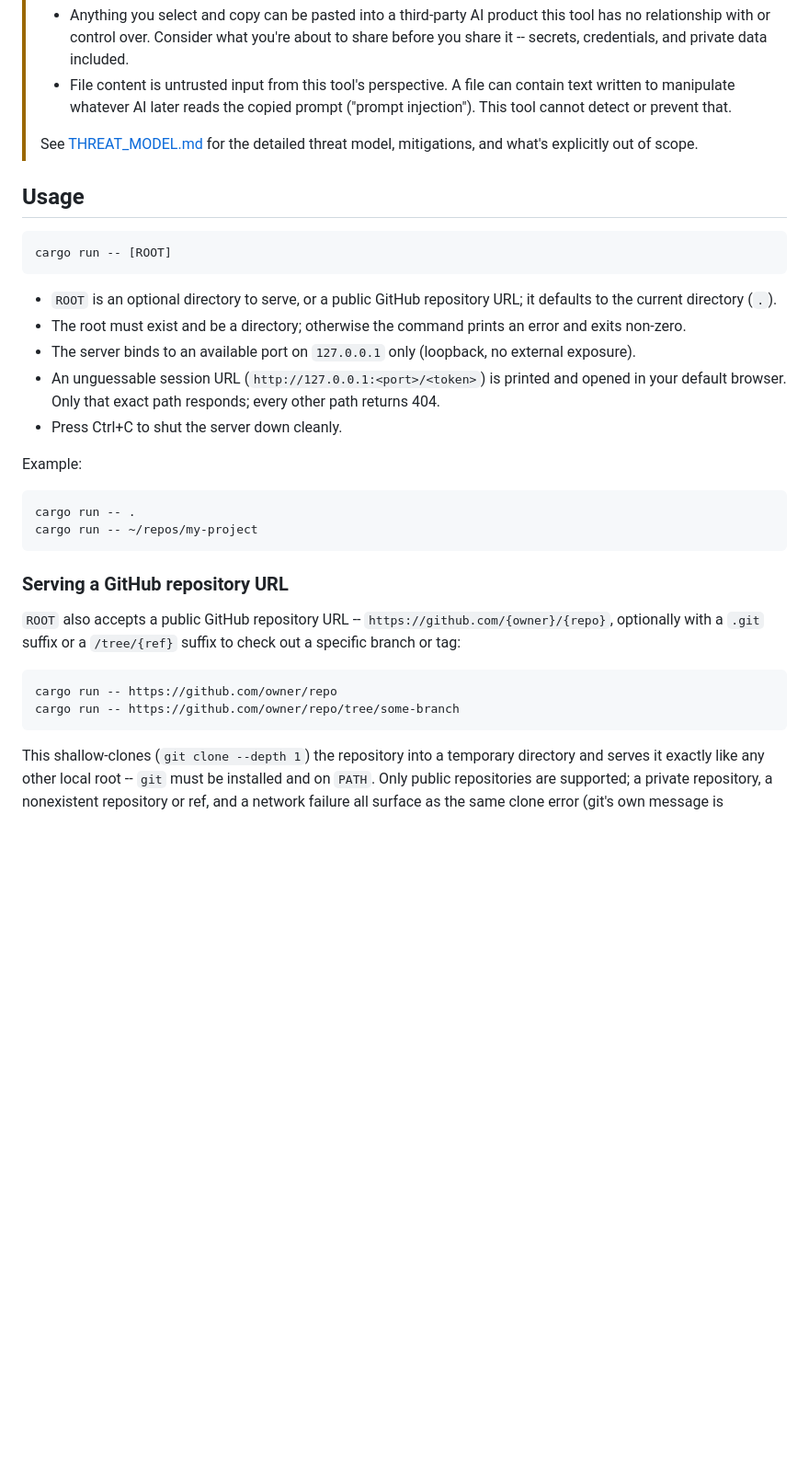
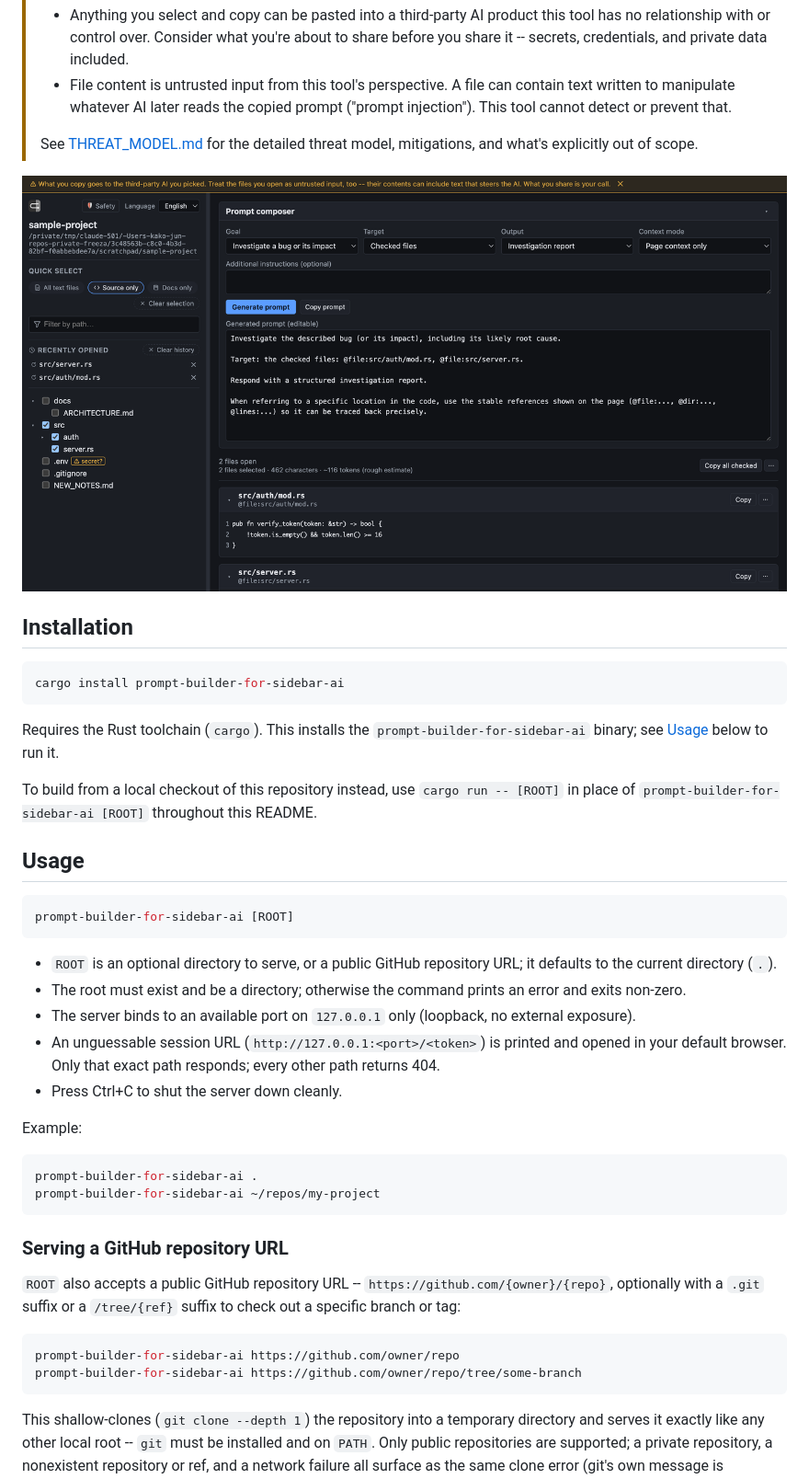
Before and after one commit to kako-jun/prompt-builder-for-sidebar-ai, a Markdown page: README.md, the part around the change printed below. Shown: that part at 92% size. Rendered like a GitHub page; pictures changed too: docs/images/screenshot.png (added); blank space fills up the shorter version.

````diff
--- a/README.md
+++ b/README.md
@@ -18,10 +18,25 @@ A local browser that builds prompts for sidebar AI from your files.
 > See [THREAT_MODEL.md](THREAT_MODEL.md) for the detailed threat model,
 > mitigations, and what's explicitly out of scope.
 
+![The two-pane explorer with a generated investigation-report prompt](docs/images/screenshot.png)
+
+## Installation
+
+```console
+cargo install prompt-builder-for-sidebar-ai
+```
+
+Requires the Rust toolchain (`cargo`). This installs the
+`prompt-builder-for-sidebar-ai` binary; see [Usage](#usage) below to run it.
+
+To build from a local checkout of this repository instead, use
+`cargo run -- [ROOT]` in place of `prompt-builder-for-sidebar-ai [ROOT]`
+throughout this README.
+
 ## Usage
 
 ```console
-cargo run -- [ROOT]
+prompt-builder-for-sidebar-ai [ROOT]
 ```
 
 - `ROOT` is an optional directory to serve, or a public GitHub repository URL; it defaults to the current directory (`.`).
@@ -33,8 +48,8 @@ cargo run -- [ROOT]
 Example:
 
 ```console
-cargo run -- .
-cargo run -- ~/repos/my-project
+prompt-builder-for-sidebar-ai .
+prompt-builder-for-sidebar-ai ~/repos/my-project
 ```
 
 ### Serving a GitHub repository URL
@@ -44,8 +59,8 @@ cargo run -- ~/repos/my-project
 `/tree/{ref}` suffix to check out a specific branch or tag:
 
 ```console
-cargo run -- https://github.com/owner/repo
-cargo run -- https://github.com/owner/repo/tree/some-branch
+prompt-builder-for-sidebar-ai https://github.com/owner/repo
+prompt-builder-for-sidebar-ai https://github.com/owner/repo/tree/some-branch
 ```
 
 This shallow-clones (`git clone --depth 1`) the repository into a temporary
````
Also changed, not shown: other parts of README.md (+50 -0 lines).
